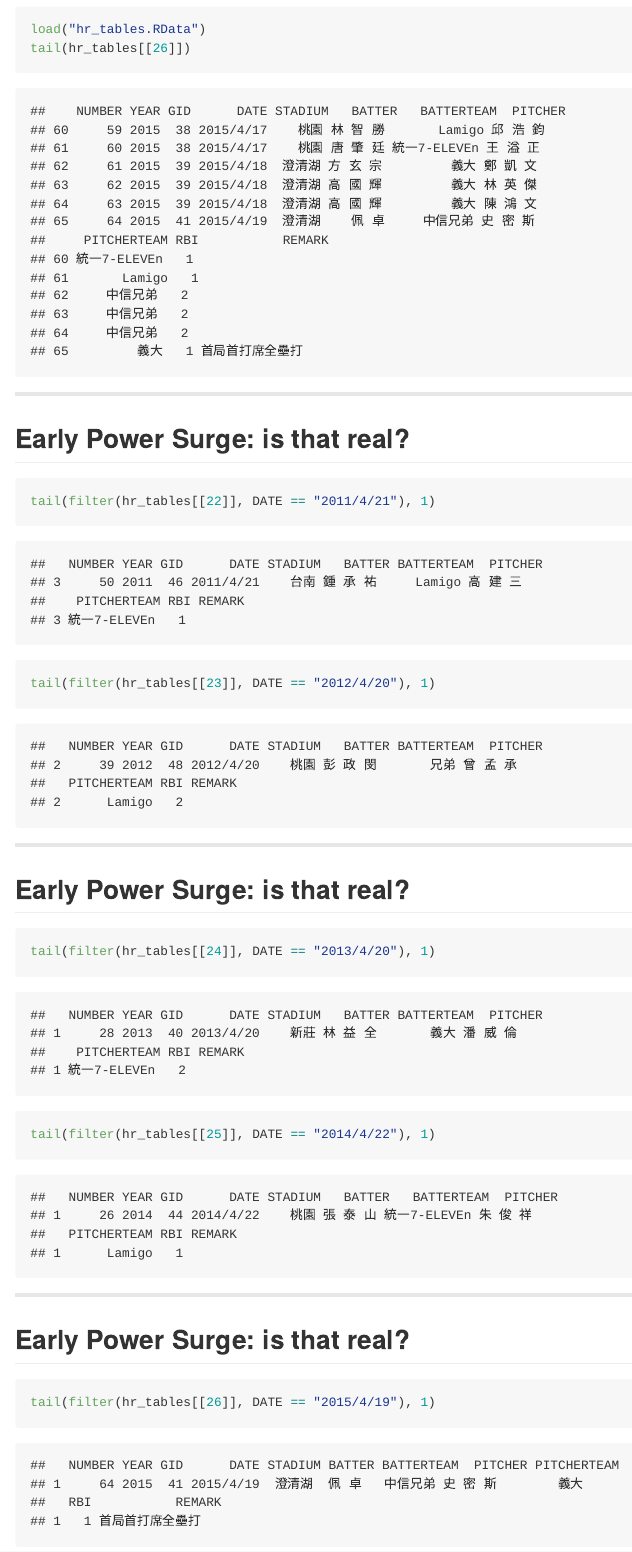
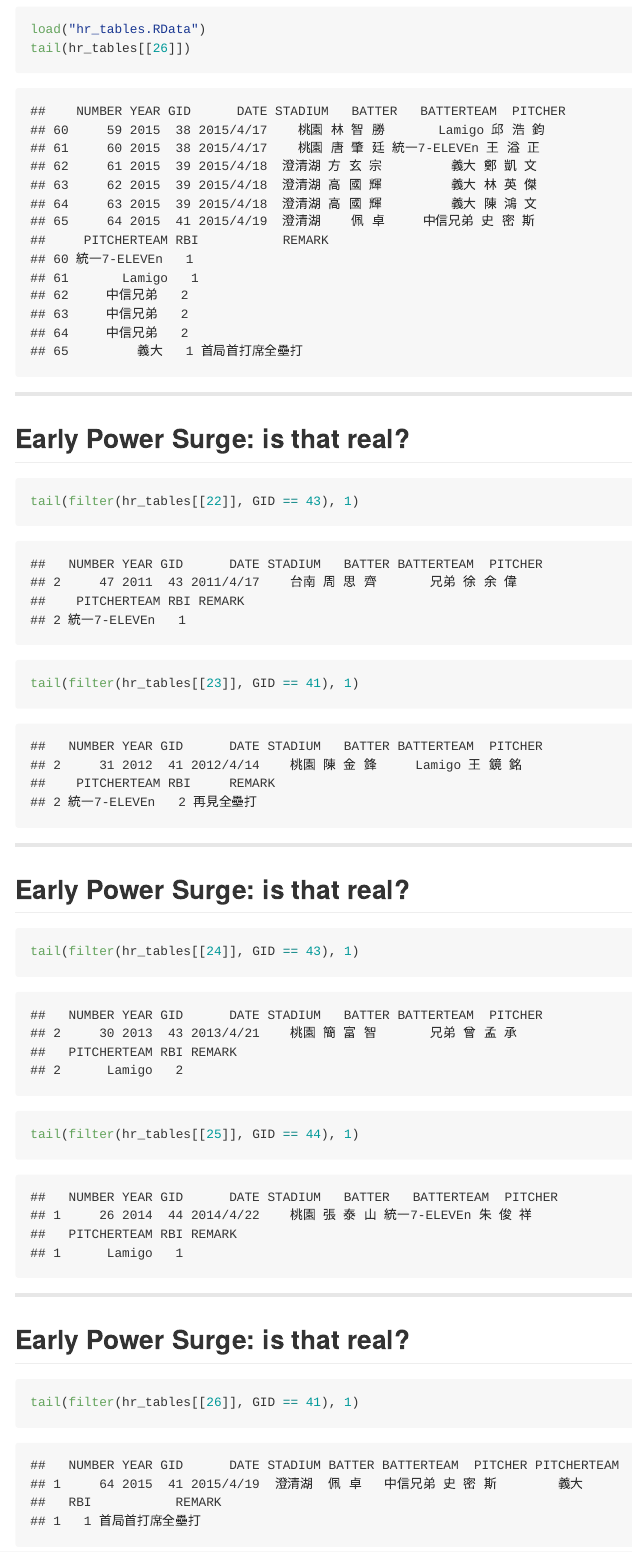
Before and after one commit to suensummit/playBallDeeper, an R Markdown document (index.Rmd): the page in a window 1100 px wide, from 6100 px down. The pictures show the output file index.md that the author committed with the source, drawn offline in the style of GitHub.

Commit message:
publishing deck

````diff
--- a/index.Rmd
+++ b/index.Rmd
@@ -153,8 +153,8 @@
 ## Early Power Surge: is that real?
 
 ```{r}
-tail(filter(hr_tables[[22]], DATE == "2011/4/21"), 1)
-tail(filter(hr_tables[[23]], DATE == "2012/4/20"), 1)
+tail(filter(hr_tables[[22]], GID == 43), 1)
+tail(filter(hr_tables[[23]], GID == 41), 1)
 ```
 
 ---
@@ -162,8 +162,8 @@
 ## Early Power Surge: is that real?
 
 ```{r}
-tail(filter(hr_tables[[24]], DATE == "2013/4/20"), 1)
-tail(filter(hr_tables[[25]], DATE == "2014/4/22"), 1)
+tail(filter(hr_tables[[24]], GID == 43), 1)
+tail(filter(hr_tables[[25]], GID == 44), 1)
 ```
 
 ---
@@ -171,7 +171,7 @@
 ## Early Power Surge: is that real?
 
 ```{r}
-tail(filter(hr_tables[[26]], DATE == "2015/4/19"), 1)
+tail(filter(hr_tables[[26]], GID == 41), 1)
 ```
 
 > - ## Will we see much more HRs this year?
````
Also changed, not shown: tsHR.R (added, +13 -0 lines), index.html, index.md, 1 other file.
